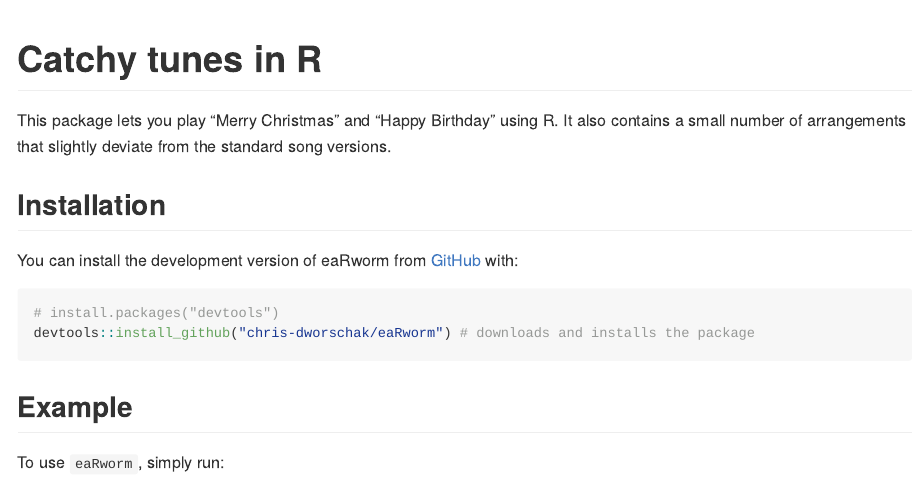
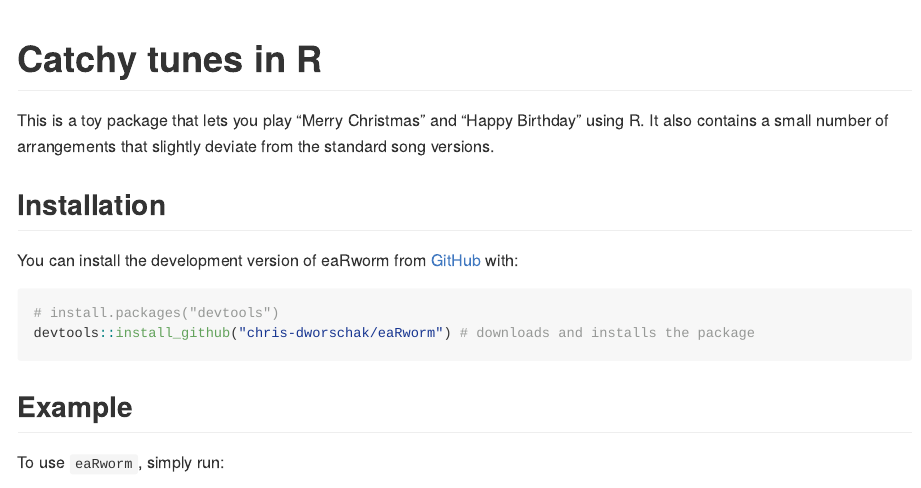
Before and after one commit to chris-dworschak/eaRworm, an R Markdown document (README.Rmd): the page in a window 1100 px wide, from its top. The pictures show the output file README.md that the author committed with the source, drawn offline in the style of GitHub; badge pictures from the web are left out.

Commit message:
Minor README adjustment

```diff
--- a/README.Rmd
+++ b/README.Rmd
@@ -22,7 +22,7 @@ knitr::opts_chunk$set(
 [![Travis build status](https://travis-ci.com/chris-dworschak/eaRworm.svg?branch=main)](https://travis-ci.com/chris-dworschak/eaRworm)
 <!-- badges: end -->
 
-This package lets you play "Merry Christmas" and "Happy Birthday" using R. It also contains a small number of arrangements that slightly deviate from the standard song versions.
+This is a toy package that lets you play "Merry Christmas" and "Happy Birthday" using R. It also contains a small number of arrangements that slightly deviate from the standard song versions.
 
 
 
```
Also changed, not shown: README.md.
